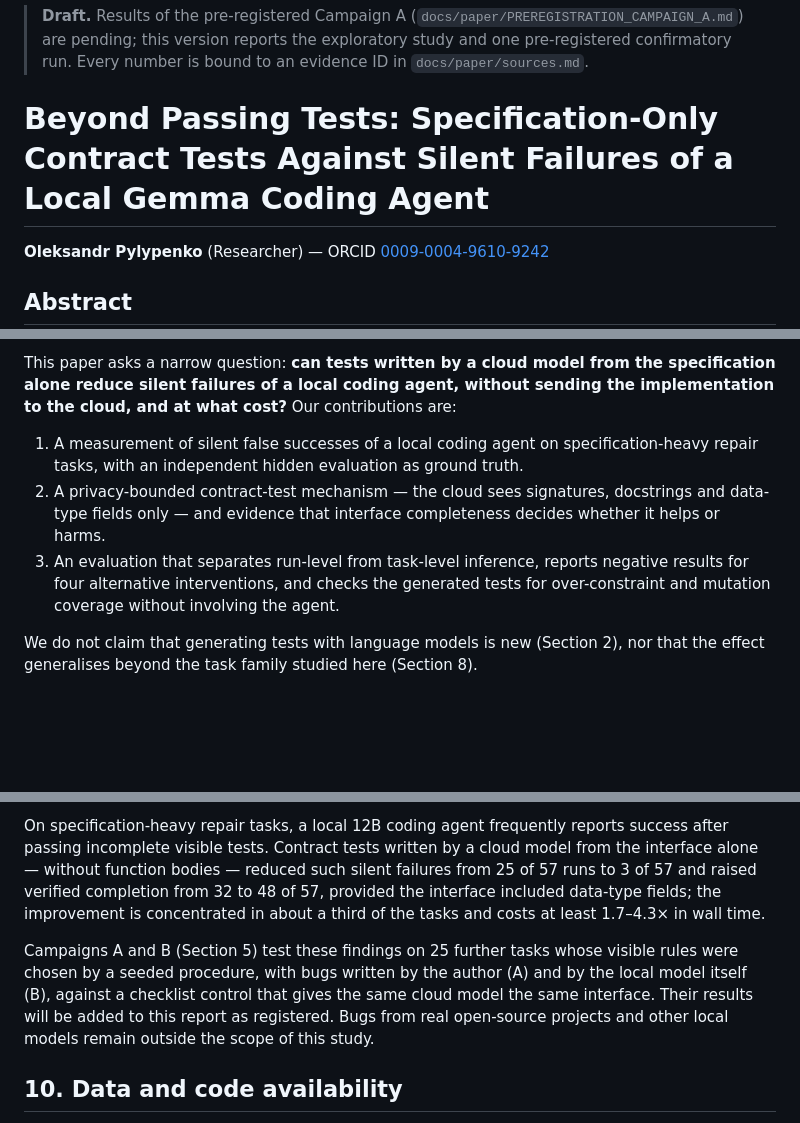
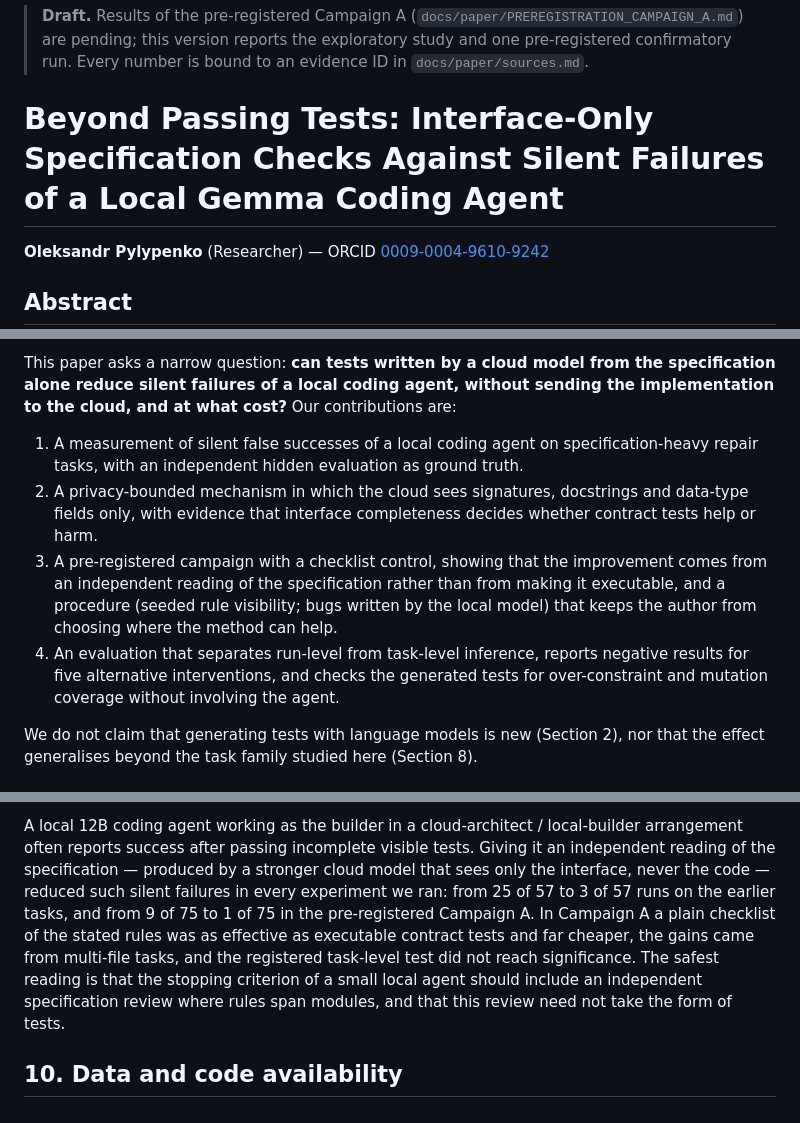
Before and after one commit to cyberdid/antigravity-codex-orchestrator, a Markdown page: docs/paper/manuscript.md, 3 parts joined by grey strips. GitHub-like rendering; blank space fills up the shorter version.

```diff
--- a/docs/paper/manuscript.md
+++ b/docs/paper/manuscript.md
@@ -1,6 +1,6 @@
 > **Draft.** Results of the pre-registered Campaign A (`docs/paper/PREREGISTRATION_CAMPAIGN_A.md`) are pending; this version reports the exploratory study and one pre-registered confirmatory run. Every number is bound to an evidence ID in `docs/paper/sources.md`.
 
-# Beyond Passing Tests: Specification-Only Contract Tests Against Silent Failures of a Local Gemma Coding Agent
+# Beyond Passing Tests: Interface-Only Specification Checks Against Silent Failures of a Local Gemma Coding Agent
 
 **Oleksandr Pylypenko** (Researcher) — ORCID [0009-0004-9610-9242](https://orcid.org/0009-0004-9610-9242)
 
@@ -17,8 +17,9 @@ We met this failure while building a hybrid orchestrator in which a cloud "archi
 This paper asks a narrow question: **can tests written by a cloud model from the specification alone reduce silent failures of a local coding agent, without sending the implementation to the cloud, and at what cost?** Our contributions are:
 
 1. A measurement of silent false successes of a local coding agent on specification-heavy repair tasks, with an independent hidden evaluation as ground truth.
-2. A privacy-bounded contract-test mechanism — the cloud sees signatures, docstrings and data-type fields only — and evidence that interface completeness decides whether it helps or harms.
-3. An evaluation that separates run-level from task-level inference, reports negative results for four alternative interventions, and checks the generated tests for over-constraint and mutation coverage without involving the agent.
+2. A privacy-bounded mechanism in which the cloud sees signatures, docstrings and data-type fields only, with evidence that interface completeness decides whether contract tests help or harm.
+3. A pre-registered campaign with a checklist control, showing that the improvement comes from an independent reading of the specification rather than from making it executable, and a procedure (seeded rule visibility; bugs written by the local model) that keeps the author from choosing where the method can help.
+4. An evaluation that separates run-level from task-level inference, reports negative results for five alternative interventions, and checks the generated tests for over-constraint and mutation coverage without involving the agent.
 
 We do not claim that generating tests with language models is new (Section 2), nor that the effect generalises beyond the task family studied here (Section 8).
 
@@ -200,7 +205,5 @@ The effect is not uniform. Eleven of nineteen tasks were unchanged, because the
 
-On specification-heavy repair tasks, a local 12B coding agent frequently reports success after passing incomplete visible tests. Contract tests written by a cloud model from the interface alone — without function bodies — reduced such silent failures from 25 of 57 runs to 3 of 57 and raised verified completion from 32 to 48 of 57, provided the interface included data-type fields; the improvement is concentrated in about a third of the tasks and costs at least 1.7–4.3× in wall time.
-
-Campaigns A and B (Section 5) test these findings on 25 further tasks whose visible rules were chosen by a seeded procedure, with bugs written by the author (A) and by the local model itself (B), against a checklist control that gives the same cloud model the same interface. Their results will be added to this report as registered. Bugs from real open-source projects and other local models remain outside the scope of this study.
+A local 12B coding agent working as the builder in a cloud-architect / local-builder arrangement often reports success after passing incomplete visible tests. Giving it an independent reading of the specification — produced by a stronger cloud model that sees only the interface, never the code — reduced such silent failures in every experiment we ran: from 25 of 57 to 3 of 57 runs on the earlier tasks, and from 9 of 75 to 1 of 75 in the pre-registered Campaign A. In Campaign A a plain checklist of the stated rules was as effective as executable contract tests and far cheaper, the gains came from multi-file tasks, and the registered task-level test did not reach significance. The safest reading is that the stopping criterion of a small local agent should include an independent specification review where rules span modules, and that this review need not take the form of tests.
 
 ## 10. Data and code availability
 
```
Also changed, not shown: other parts of docs/paper/manuscript.md (+14 -10 lines).
